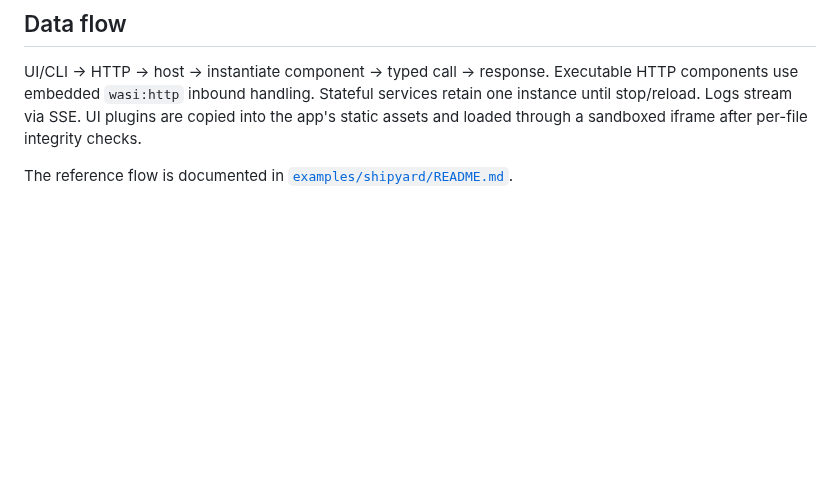
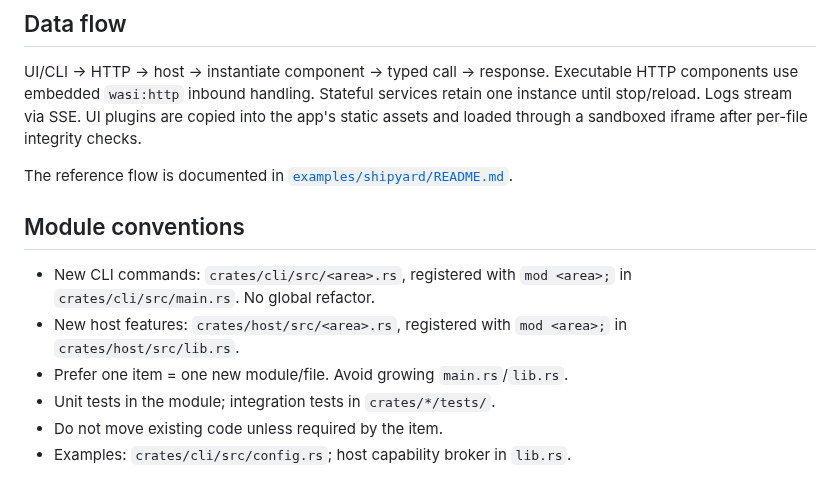
Before and after one commit to Henrique-Batista/owasidea, a Markdown page: docs/ARCHITECTURE.md, the part around the change. GitHub-like rendering; blank space fills up the shorter version.

```diff
--- a/docs/ARCHITECTURE.md
+++ b/docs/ARCHITECTURE.md
@@ -91,3 +91,14 @@ integrity checks.
 
 The reference flow is documented in
 [`examples/shipyard/README.md`](../examples/shipyard/README.md).
+
+## Module conventions
+
+- New CLI commands: `crates/cli/src/<area>.rs`, registered with
+  `mod <area>;` in `crates/cli/src/main.rs`. No global refactor.
+- New host features: `crates/host/src/<area>.rs`, registered with
+  `mod <area>;` in `crates/host/src/lib.rs`.
+- Prefer one item = one new module/file. Avoid growing `main.rs`/`lib.rs`.
+- Unit tests in the module; integration tests in `crates/*/tests/`.
+- Do not move existing code unless required by the item.
+- Examples: `crates/cli/src/config.rs`; host capability broker in `lib.rs`.
```
Also changed, not shown: AGENTS.md (+14 -0 lines).
